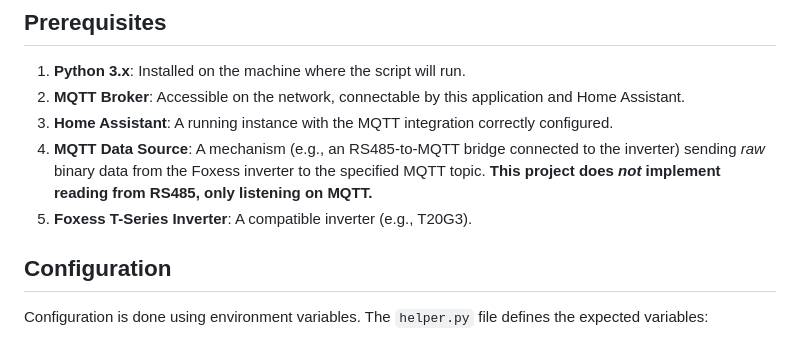
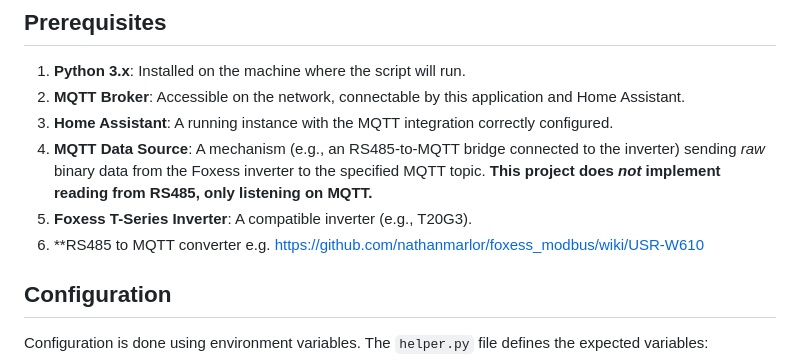
Before and after one commit to jarekkozak/ha-foxess-mqtt, a Markdown page: README.md, the part around the change. Rendered like a GitHub page.

Commit message:
Add RS485 device description

```diff
--- a/README.md
+++ b/README.md
@@ -37,7 +37,7 @@ Special thanks to **assembly12** for their work on the [Foxess-T-series-ESPHome-
 3.  **Home Assistant**: A running instance with the MQTT integration correctly configured.
 4.  **MQTT Data Source**: A mechanism (e.g., an RS485-to-MQTT bridge connected to the inverter) sending *raw* binary data from the Foxess inverter to the specified MQTT topic. **This project does *not* implement reading from RS485, only listening on MQTT.**
 5.  **Foxess T-Series Inverter**: A compatible inverter (e.g., T20G3).
-
+6.  **RS485 to MQTT converter e.g. https://github.com/nathanmarlor/foxess_modbus/wiki/USR-W610
 ## Configuration
 
 Configuration is done using environment variables. The `helper.py` file defines the expected variables:
```
